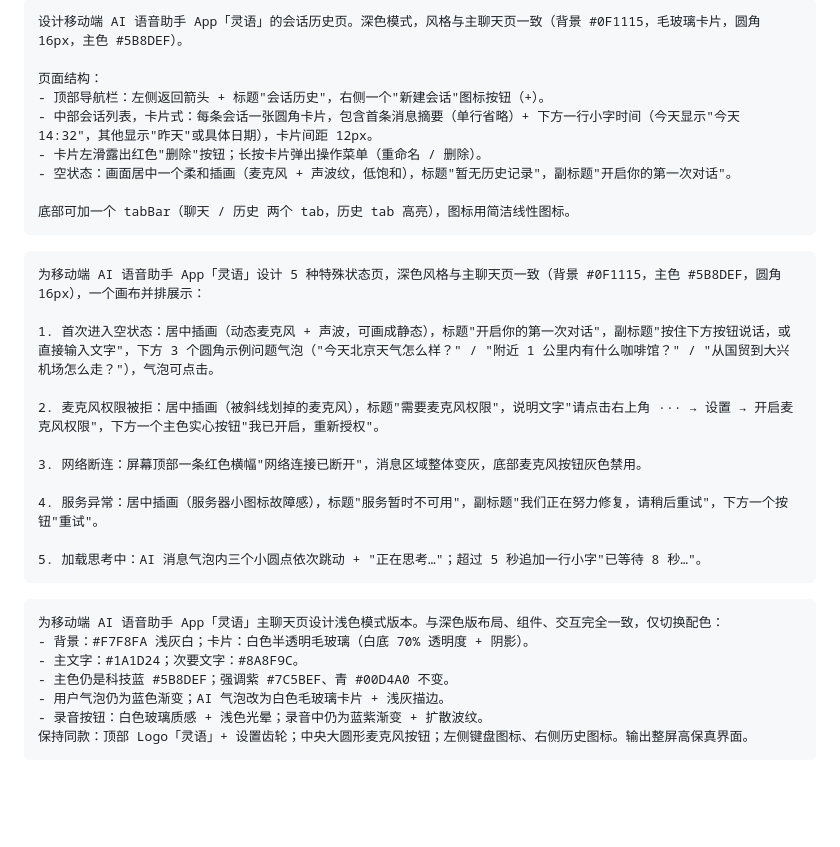
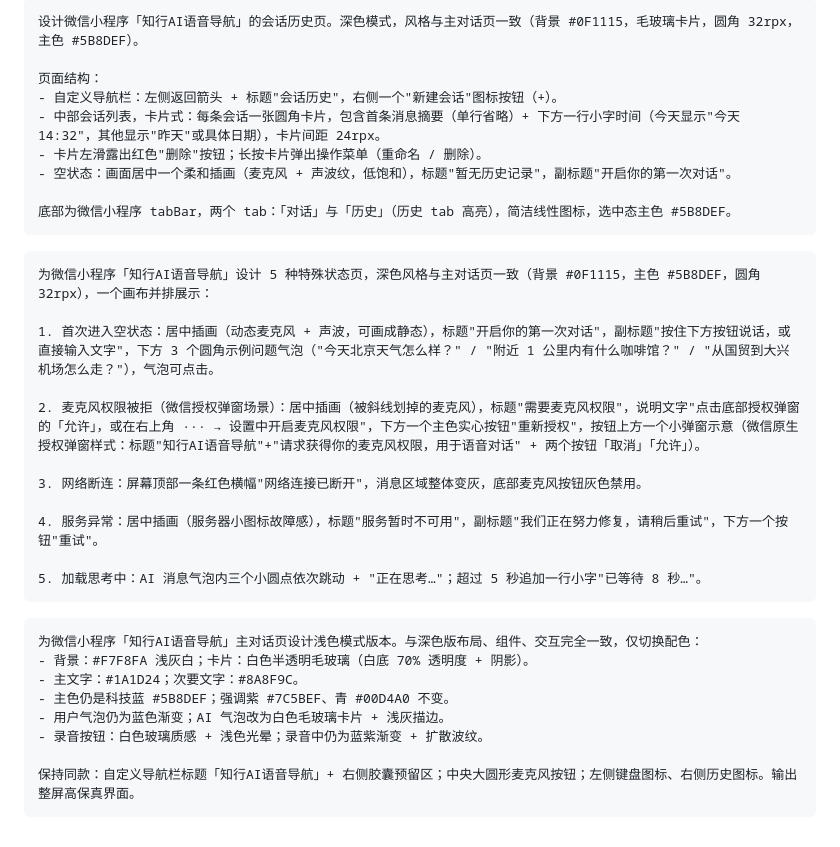
Before and after one commit to xujiamingpython/voice-fullstack, a Markdown page: docs/04-页面设计Prompt.md, the part around one of its changes. Rendered like a GitHub page; blank space fills up the shorter version.

````diff
--- a/docs/04-页面设计Prompt.md
+++ b/docs/04-页面设计Prompt.md
@@ -86,23 +86,23 @@
 ```
 
 ```text
-设计移动端 AI 语音助手 App「灵语」的会话历史页。深色模式，风格与主聊天页一致（背景 #0F1115，毛玻璃卡片，圆角 16px，主色 #5B8DEF）。
+设计微信小程序「知行AI语音导航」的会话历史页。深色模式，风格与主对话页一致（背景 #0F1115，毛玻璃卡片，圆角 32rpx，主色 #5B8DEF）。
 
 页面结构：
-- 顶部导航栏：左侧返回箭头 + 标题"会话历史"，右侧一个"新建会话"图标按钮（+）。
-- 中部会话列表，卡片式：每条会话一张圆角卡片，包含首条消息摘要（单行省略）+ 下方一行小字时间（今天显示"今天 14:32"，其他显示"昨天"或具体日期），卡片间距 12px。
+- 自定义导航栏：左侧返回箭头 + 标题"会话历史"，右侧一个"新建会话"图标按钮（+）。
+- 中部会话列表，卡片式：每条会话一张圆角卡片，包含首条消息摘要（单行省略）+ 下方一行小字时间（今天显示"今天 14:32"，其他显示"昨天"或具体日期），卡片间距 24rpx。
 - 卡片左滑露出红色"删除"按钮；长按卡片弹出操作菜单（重命名 / 删除）。
 - 空状态：画面居中一个柔和插画（麦克风 + 声波纹，低饱和），标题"暂无历史记录"，副标题"开启你的第一次对话"。
 
-底部可加一个 tabBar（聊天 / 历史 两个 tab，历史 tab 高亮），图标用简洁线性图标。
+底部为微信小程序 tabBar，两个 tab：「对话」与「历史」（历史 tab 高亮），简洁线性图标，选中态主色 #5B8DEF。
 ```
 
 ```text
-为移动端 AI 语音助手 App「灵语」设计 5 种特殊状态页，深色风格与主聊天页一致（背景 #0F1115，主色 #5B8DEF，圆角 16px），一个画布并排展示：
+为微信小程序「知行AI语音导航」设计 5 种特殊状态页，深色风格与主对话页一致（背景 #0F1115，主色 #5B8DEF，圆角 32rpx），一个画布并排展示：
 
 1. 首次进入空状态：居中插画（动态麦克风 + 声波，可画成静态），标题"开启你的第一次对话"，副标题"按住下方按钮说话，或直接输入文字"，下方 3 个圆角示例问题气泡（"今天北京天气怎么样？" / "附近 1 公里内有什么咖啡馆？" / "从国贸到大兴机场怎么走？"），气泡可点击。
 
-2. 麦克风权限被拒：居中插画（被斜线划掉的麦克风），标题"需要麦克风权限"，说明文字"请点击右上角 ··· → 设置 → 开启麦克风权限"，下方一个主色实心按钮"我已开启，重新授权"。
+2. 麦克风权限被拒（微信授权弹窗场景）：居中插画（被斜线划掉的麦克风），标题"需要麦克风权限"，说明文字"点击底部授权弹窗的「允许」，或在右上角 ··· → 设置中开启麦克风权限"，下方一个主色实心按钮"重新授权"，按钮上方一个小弹窗示意（微信原生授权弹窗样式：标题"知行AI语音导航"+"请求获得你的麦克风权限，用于语音对话" + 两个按钮「取消」「允许」）。
 
 3. 网络断连：屏幕顶部一条红色横幅"网络连接已断开"，消息区域整体变灰，底部麦克风按钮灰色禁用。
 
@@ -112,11 +112,12 @@
 ```
 
 ```text
-为移动端 AI 语音助手 App「灵语」主聊天页设计浅色模式版本。与深色版布局、组件、交互完全一致，仅切换配色：
+为微信小程序「知行AI语音导航」主对话页设计浅色模式版本。与深色版布局、组件、交互完全一致，仅切换配色：
 - 背景：#F7F8FA 浅灰白；卡片：白色半透明毛玻璃（白底 70% 透明度 + 阴影）。
 - 主文字：#1A1D24；次要文字：#8A8F9C。
 - 主色仍是科技蓝 #5B8DEF；强调紫 #7C5BEF、青 #00D4A0 不变。
 - 用户气泡仍为蓝色渐变；AI 气泡改为白色毛玻璃卡片 + 浅灰描边。
 - 录音按钮：白色玻璃质感 + 浅色光晕；录音中仍为蓝紫渐变 + 扩散波纹。
-保持同款：顶部 Logo「灵语」+ 设置齿轮；中央大圆形麦克风按钮；左侧键盘图标、右侧历史图标。输出整屏高保真界面。
+
+保持同款：自定义导航栏标题「知行AI语音导航」+ 右侧胶囊预留区；中央大圆形麦克风按钮；左侧键盘图标、右侧历史图标。输出整屏高保真界面。
 ```
````
Also changed, not shown: other parts of docs/04-页面设计Prompt.md (+15 -15 lines).
